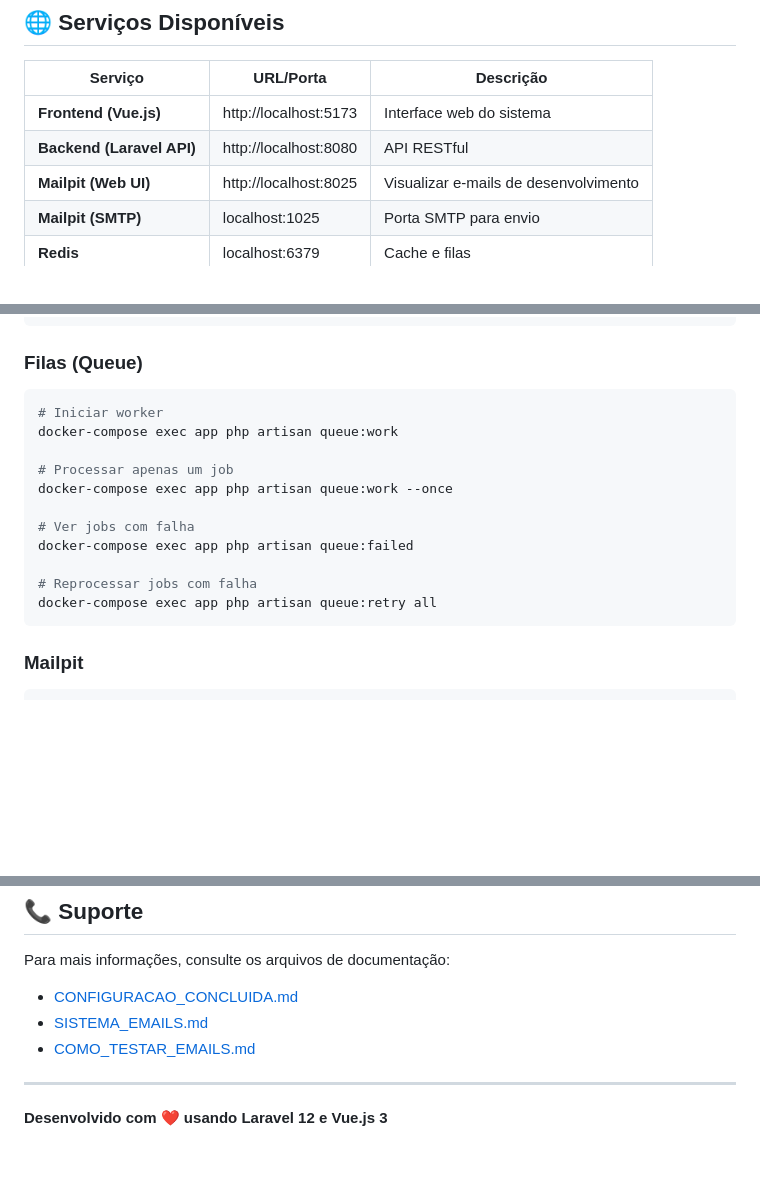
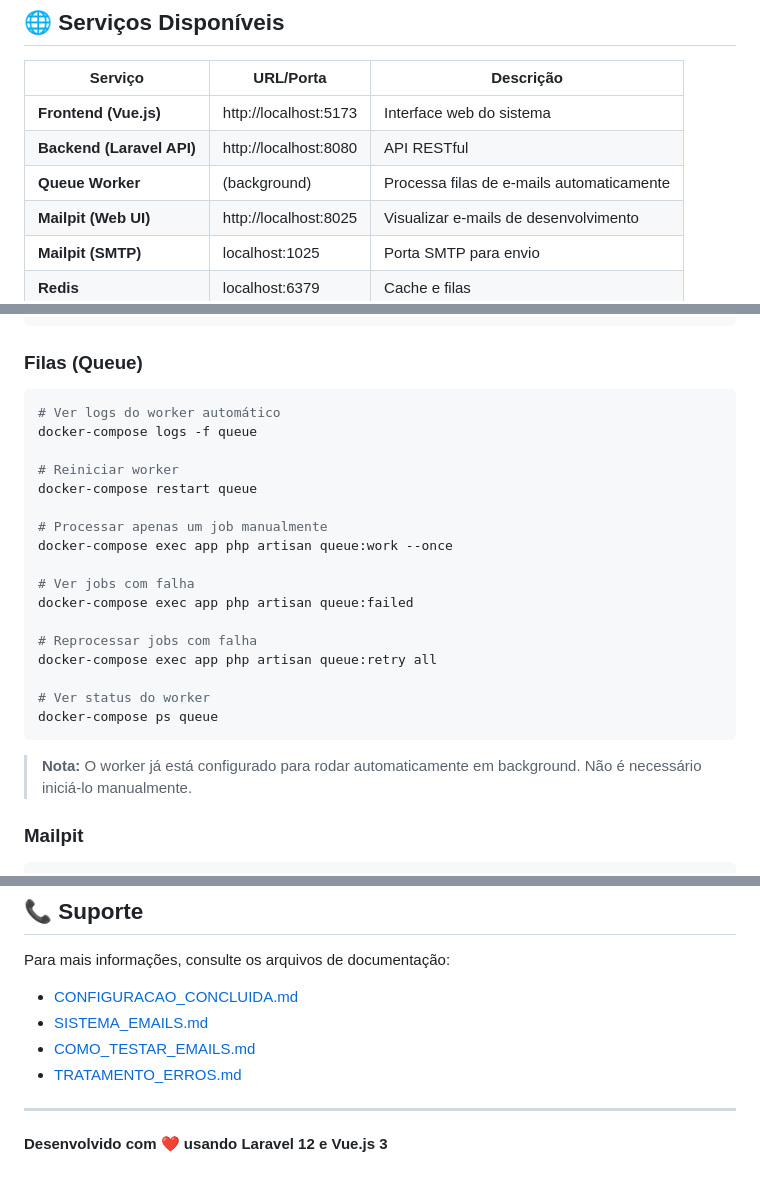
Before and after one commit to guilherf13/sales-management, a Markdown page: README.md, 3 parts joined by grey strips. Drawn GitHub-style; blank space fills up the shorter version.

````diff
--- a/README.md
+++ b/README.md
@@ -611,6 +640,7 @@ Obter estatísticas do dashboard.
 |---------|-----------|-----------|
 | **Frontend (Vue.js)** | http://localhost:5173 | Interface web do sistema |
 | **Backend (Laravel API)** | http://localhost:8080 | API RESTful |
+| **Queue Worker** | (background) | Processa filas de e-mails automaticamente |
 | **Mailpit (Web UI)** | http://localhost:8025 | Visualizar e-mails de desenvolvimento |
 | **Mailpit (SMTP)** | localhost:1025 | Porta SMTP para envio |
 | **Redis** | localhost:6379 | Cache e filas |
@@ -686,10 +716,13 @@ docker-compose exec app php artisan test
 
 ### Filas (Queue)
 ```bash
-# Iniciar worker
-docker-compose exec app php artisan queue:work
+# Ver logs do worker automático
+docker-compose logs -f queue
 
-# Processar apenas um job
+# Reiniciar worker
+docker-compose restart queue
+
+# Processar apenas um job manualmente
 docker-compose exec app php artisan queue:work --once
 
 # Ver jobs com falha
@@ -697,7 +730,12 @@ docker-compose exec app php artisan queue:failed
 
 # Reprocessar jobs com falha
 docker-compose exec app php artisan queue:retry all
+
+# Ver status do worker
+docker-compose ps queue
 ```
+
+> **Nota:** O worker já está configurado para rodar automaticamente em background. Não é necessário iniciá-lo manualmente.
 
 ### Mailpit
 ```bash
@@ -772,6 +810,7 @@ Para mais informações, consulte os arquivos de documentação:
 - [CONFIGURACAO_CONCLUIDA.md](docs/CONFIGURACAO_CONCLUIDA.md)
 - [SISTEMA_EMAILS.md](docs/SISTEMA_EMAILS.md)
 - [COMO_TESTAR_EMAILS.md](docs/COMO_TESTAR_EMAILS.md)
+- [TRATAMENTO_ERROS.md](docs/TRATAMENTO_ERROS.md)
 
 ---
 
````
Also changed, not shown: other parts of README.md (+29 -0 lines), docs/COMO_TESTAR_EMAILS.md (+17 -7 lines), docs/QUEUE_WORKER_AUTOMATICO.md (added, +140 -0 lines), docs/SISTEMA_EMAILS.md (+13 -4 lines), docs/imagens/dashboard1.png (added), docs/imagens/dashboard2.png (added), docs/imagens/pagination.png (added), docs/imagens/vendas.png (added), docs/imagens/vendedores1.png (added), 8 other files.
